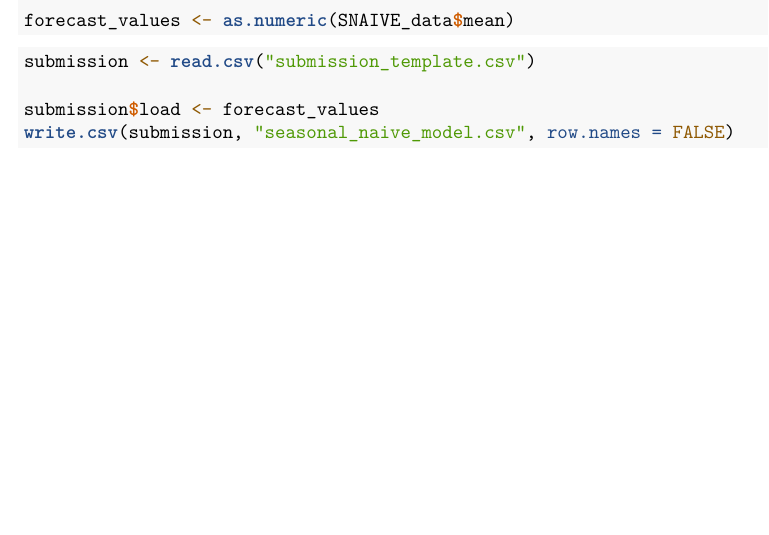
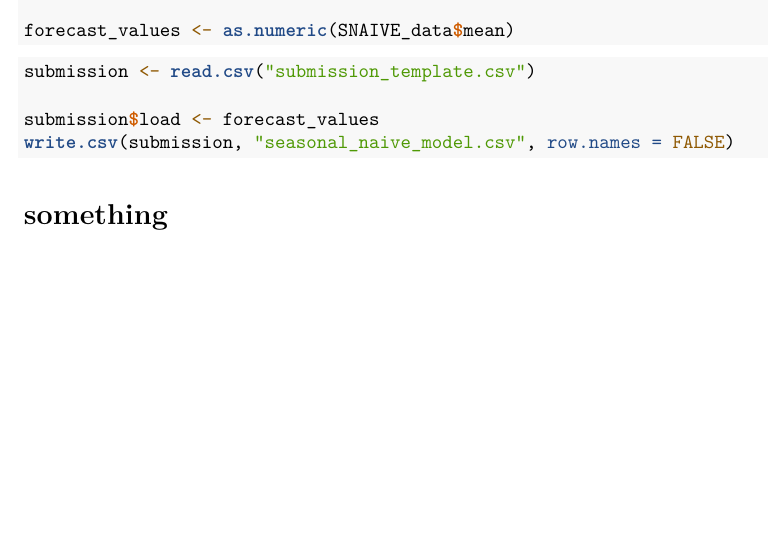
Before and after one commit to matthewtfischer/KimFischer_ENV797_TSA_ForecastCompetition_S26, an R Markdown document (forecast_comp.Rmd): part of page 2 of 2, cut so that both start at the same text, the shorter picture padded with empty space. Rendered offline with R 4.5, knitr and Pandoc, then LaTeX, with nearby package versions; the code chunks are not run, so their results and figures are left out.

Commit message:
something

````diff
--- a/forecast_comp.Rmd
+++ b/forecast_comp.Rmd
@@ -80,3 +80,5 @@ submission <- read.csv("submission_template.csv")
 submission$load <- forecast_values
 write.csv(submission, "seasonal_naive_model.csv", row.names = FALSE)
 ```
+
+# something
````
